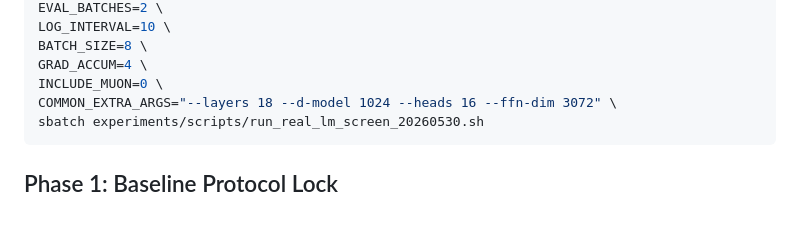
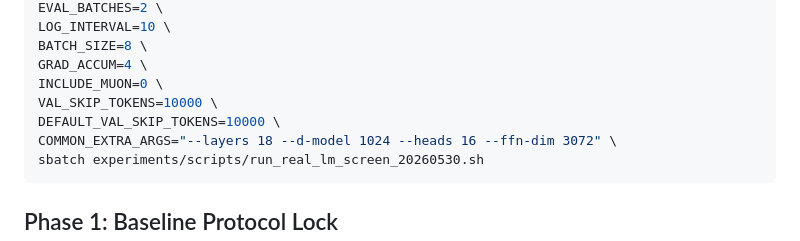
Before and after one commit to mtang398/Rational-Optimizer, a Markdown page: experiments/ICLR_EXACT_RUN_PLAN.md, the part around the change. Rendered like a GitHub page; blank space fills up the shorter version.

Commit message:
Fix Phase 0C smoke validation skip

````diff
--- a/experiments/ICLR_EXACT_RUN_PLAN.md
+++ b/experiments/ICLR_EXACT_RUN_PLAN.md
@@ -222,6 +222,8 @@ LOG_INTERVAL=10 \
 BATCH_SIZE=8 \
 GRAD_ACCUM=4 \
 INCLUDE_MUON=0 \
+VAL_SKIP_TOKENS=10000 \
+DEFAULT_VAL_SKIP_TOKENS=10000 \
 COMMON_EXTRA_ARGS="--layers 18 --d-model 1024 --heads 16 --ffn-dim 3072" \
 sbatch experiments/scripts/run_real_lm_screen_20260530.sh
 ```
````
